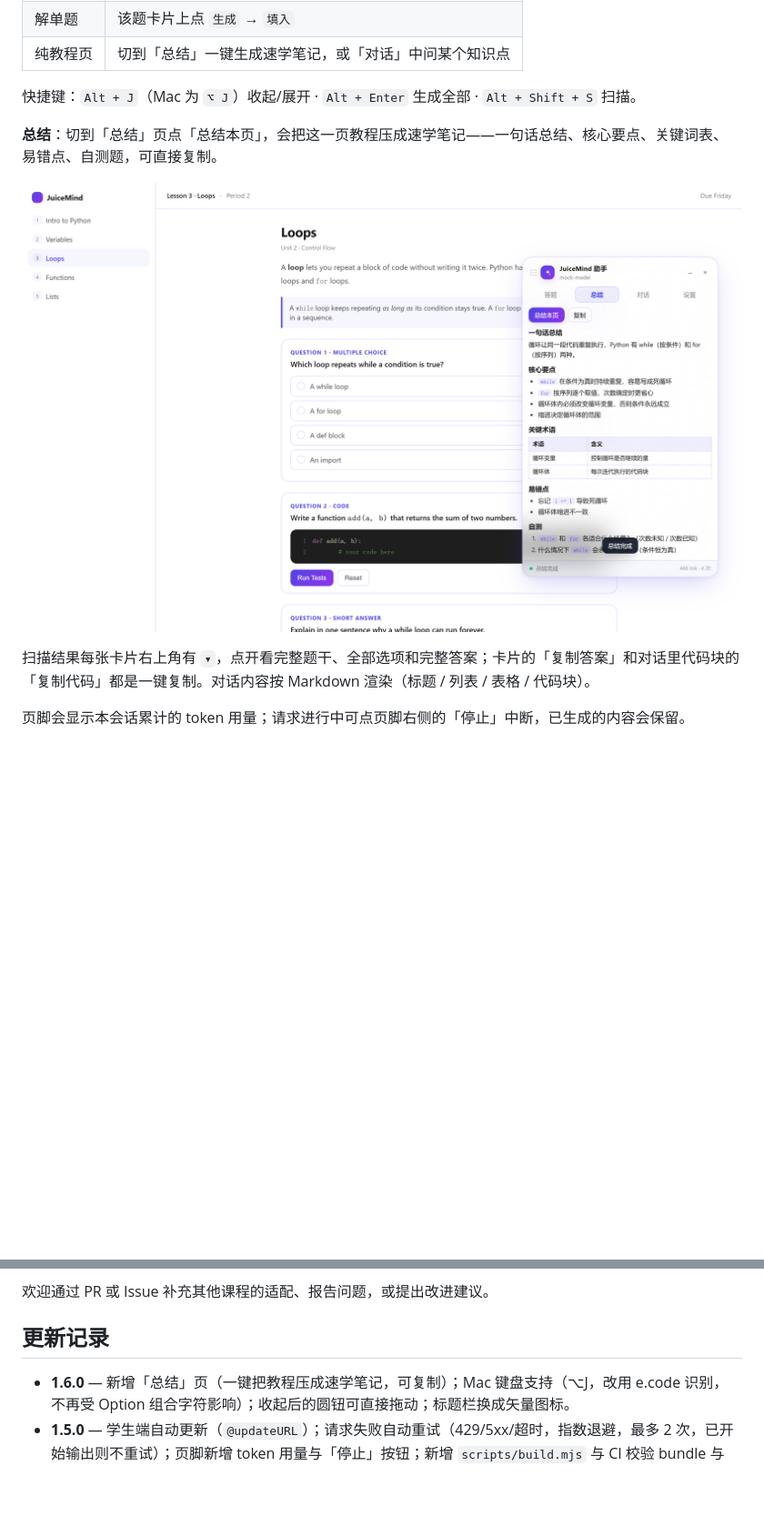
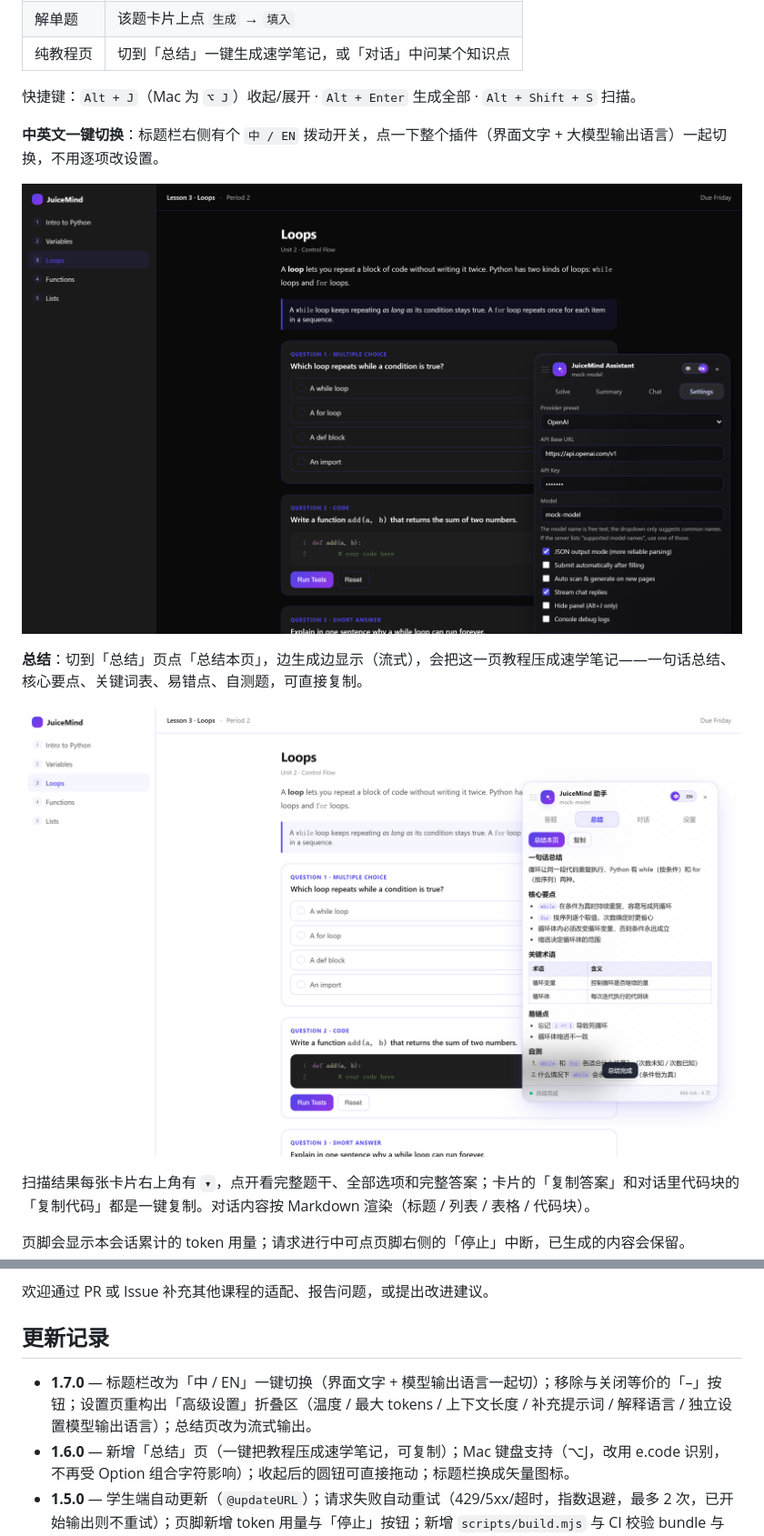
Before and after one commit to tev6/JuiceMind-Auto, a Markdown page: README.md, 2 parts joined by grey strips. Shown at 91% size. Rendered like a GitHub page; pictures changed too: docs/img/english.png (added), docs/img/summary.png; blank space fills up the shorter version.

```diff
--- a/README.md
+++ b/README.md
@@ -39,7 +39,11 @@
 
 快捷键：`Alt + J`（Mac 为 `⌥ J`）收起/展开 · `Alt + Enter` 生成全部 · `Alt + Shift + S` 扫描。
 
-**总结**：切到「总结」页点「总结本页」，会把这一页教程压成速学笔记——一句话总结、核心要点、关键词表、易错点、自测题，可直接复制。
+**中英文一键切换**：标题栏右侧有个 `中 / EN` 拨动开关，点一下整个插件（界面文字 + 大模型输出语言）一起切换，不用逐项改设置。
+
+![英文界面](docs/img/english.png)
+
+**总结**：切到「总结」页点「总结本页」，边生成边显示（流式），会把这一页教程压成速学笔记——一句话总结、核心要点、关键词表、易错点、自测题，可直接复制。
 
 ![总结页](docs/img/summary.png)
 
@@ -78,6 +86,7 @@
 
 ## 更新记录
 
+- **1.7.0** — 标题栏改为「中 / EN」一键切换（界面文字 + 模型输出语言一起切）；移除与关闭等价的「–」按钮；设置页重构出「高级设置」折叠区（温度 / 最大 tokens / 上下文长度 / 补充提示词 / 解释语言 / 独立设置模型输出语言）；总结页改为流式输出。
 - **1.6.0** — 新增「总结」页（一键把教程压成速学笔记，可复制）；Mac 键盘支持（⌥J，改用 e.code 识别，不再受 Option 组合字符影响）；收起后的圆钮可直接拖动；标题栏换成矢量图标。
 - **1.5.0** — 学生端自动更新（`@updateURL`）；请求失败自动重试（429/5xx/超时，指数退避，最多 2 次，已开始输出则不重试）；页脚新增 token 用量与「停止」按钮；新增 `scripts/build.mjs` 与 CI 校验 bundle 与 src 一致。
 - **1.4.0** — 对话流式输出（带光标、可中断阅读）；悬浮窗可拖动（拖头部或底部，位置记住）；设置里新增「隐藏悬浮窗」（勾选后默认不显示，只用 `Alt+J` 唤出）；新增英文 README。
```
Also changed, not shown: other parts of README.md (+4 -0 lines), README.en.md (+9 -0 lines), docs/img/advanced.png (added), 8 other files.
